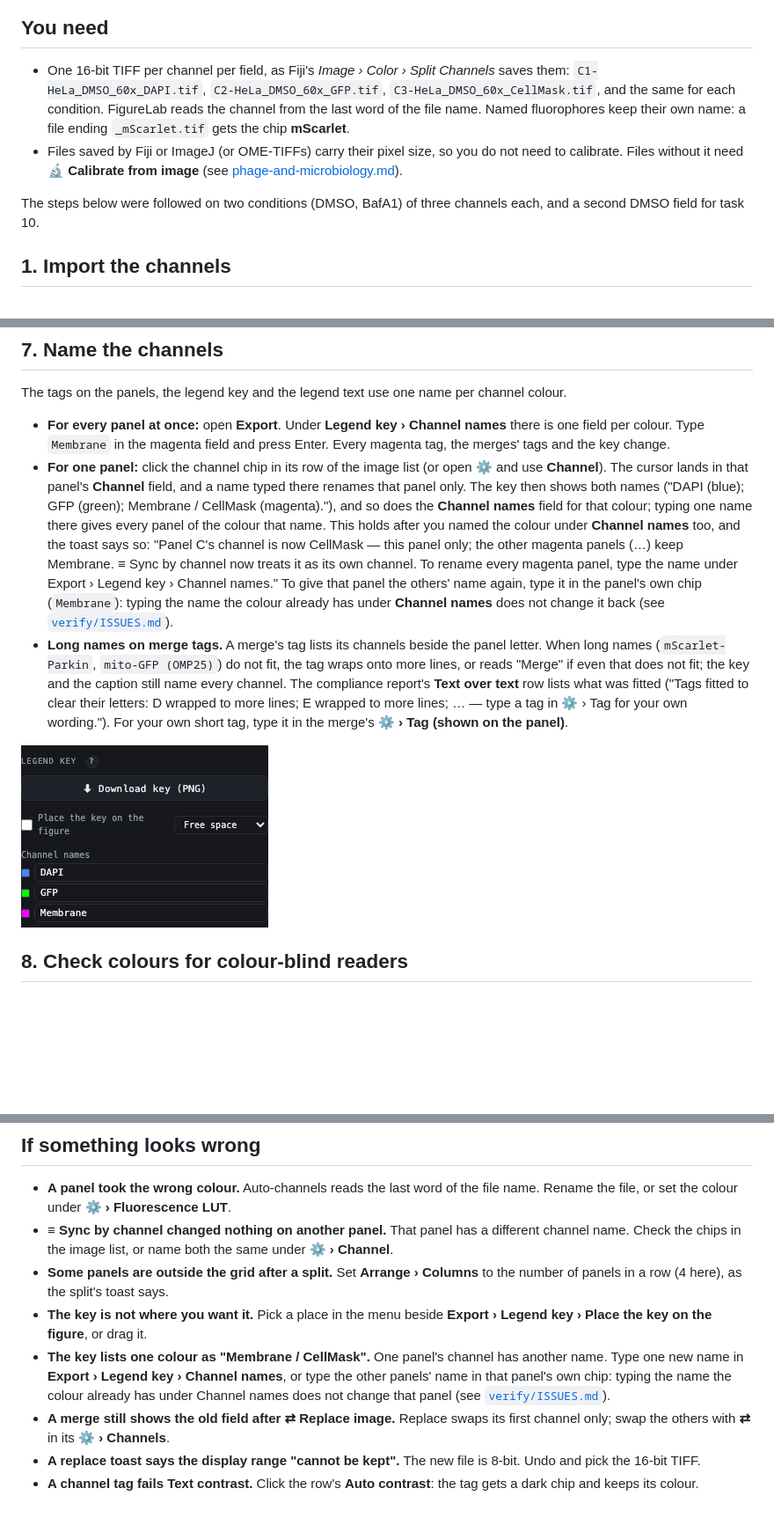
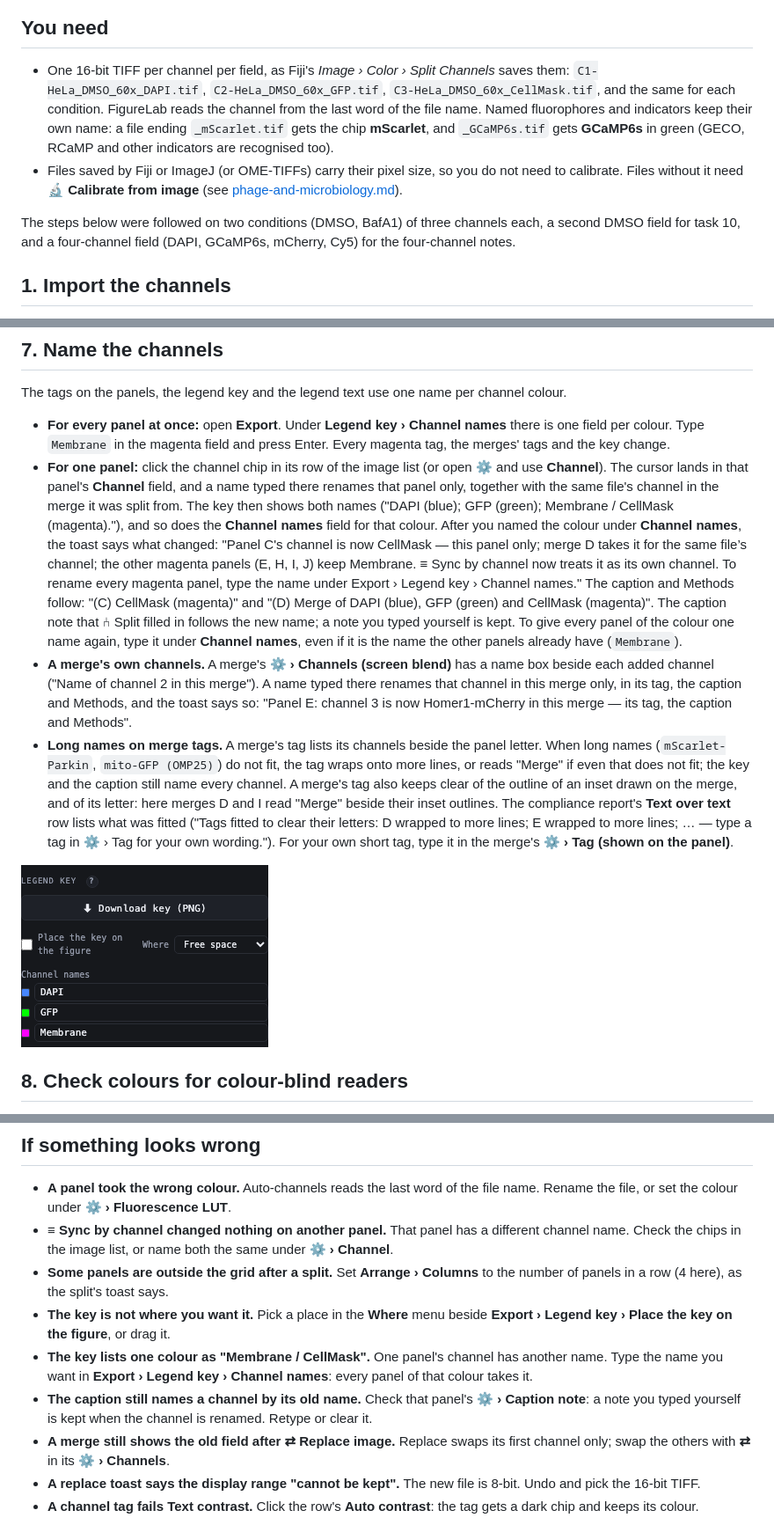
Before and after one commit to mbaffour/FigureLab, a Markdown page: docs/guides/fluorescence.md, 3 parts joined by grey strips. Shown at 88% size. GitHub-like rendering; pictures changed too: docs/guides/img/fluorescence-channel-names.png; blank space fills up the shorter version.

Commit message:
Fluorescence guide, round 5: four channels with far-red grey and indicators named, a channel renamed on its panel reaching its merge and caption, naming a merge's channels, Tab between inset fields, the Where menu
Co-Authored-By: Claude Opus 5.5 <noreply@anthropic.com>

```diff
--- a/docs/guides/fluorescence.md
+++ b/docs/guides/fluorescence.md
@@ -8,10 +8,10 @@ A grid with one row per condition, each row reading DAPI | GFP | membrane | merg
 
 ## You need
 
-- One 16-bit TIFF per channel per field, as Fiji's *Image › Color › Split Channels* saves them: `C1-HeLa_DMSO_60x_DAPI.tif`, `C2-HeLa_DMSO_60x_GFP.tif`, `C3-HeLa_DMSO_60x_CellMask.tif`, and the same for each condition. FigureLab reads the channel from the last word of the file name. Named fluorophores keep their own name: a file ending `_mScarlet.tif` gets the chip **mScarlet**.
+- One 16-bit TIFF per channel per field, as Fiji's *Image › Color › Split Channels* saves them: `C1-HeLa_DMSO_60x_DAPI.tif`, `C2-HeLa_DMSO_60x_GFP.tif`, `C3-HeLa_DMSO_60x_CellMask.tif`, and the same for each condition. FigureLab reads the channel from the last word of the file name. Named fluorophores and indicators keep their own name: a file ending `_mScarlet.tif` gets the chip **mScarlet**, and `_GCaMP6s.tif` gets **GCaMP6s** in green (GECO, RCaMP and other indicators are recognised too).
 - Files saved by Fiji or ImageJ (or OME-TIFFs) carry their pixel size, so you do not need to calibrate. Files without it need **🔬 Calibrate from image** (see [phage-and-microbiology.md](phage-and-microbiology.md)).
 
-The steps below were followed on two conditions (DMSO, BafA1) of three channels each, and a second DMSO field for task 10.
+The steps below were followed on two conditions (DMSO, BafA1) of three channels each, a second DMSO field for task 10, and a four-channel field (DAPI, GCaMP6s, mCherry, Cy5) for the four-channel notes.
 
 ## 1. Import the channels
 
@@ -80,8 +82,9 @@ An inset follows its parent's adjustments, so its display range stays the parent
 The tags on the panels, the legend key and the legend text use one name per channel colour.
 
 - **For every panel at once:** open **Export**. Under **Legend key › Channel names** there is one field per colour. Type `Membrane` in the magenta field and press Enter. Every magenta tag, the merges' tags and the key change.
-- **For one panel:** click the channel chip in its row of the image list (or open **⚙** and use **Channel**). The cursor lands in that panel's **Channel** field, and a name typed there renames that panel only. The key then shows both names ("DAPI (blue); GFP (green); Membrane / CellMask (magenta)."), and so does the **Channel names** field for that colour; typing one name there gives every panel of the colour that name. This holds after you named the colour under **Channel names** too, and the toast says so: "Panel C's channel is now CellMask — this panel only; the other magenta panels (…) keep Membrane. ≡ Sync by channel now treats it as its own channel. To rename every magenta panel, type the name under Export › Legend key › Channel names." To give that panel the others' name again, type it in the panel's own chip (`Membrane`): typing the name the colour already has under **Channel names** does not change it back (see [`verify/ISSUES.md`](verify/ISSUES.md)).
-- **Long names on merge tags.** A merge's tag lists its channels beside the panel letter. When long names (`mScarlet-Parkin`, `mito-GFP (OMP25)`) do not fit, the tag wraps onto more lines, or reads "Merge" if even that does not fit; the key and the caption still name every channel. The compliance report's **Text over text** row lists what was fitted ("Tags fitted to clear their letters: D wrapped to more lines; E wrapped to more lines; … — type a tag in ⚙ › Tag for your own wording."). For your own short tag, type it in the merge's **⚙ › Tag (shown on the panel)**.
+- **For one panel:** click the channel chip in its row of the image list (or open **⚙** and use **Channel**). The cursor lands in that panel's **Channel** field, and a name typed there renames that panel only, together with the same file's channel in the merge it was split from. The key then shows both names ("DAPI (blue); GFP (green); Membrane / CellMask (magenta)."), and so does the **Channel names** field for that colour. After you named the colour under **Channel names**, the toast says what changed: "Panel C's channel is now CellMask — this panel only; merge D takes it for the same file’s channel; the other magenta panels (E, H, I, J) keep Membrane. ≡ Sync by channel now treats it as its own channel. To rename every magenta panel, type the name under Export › Legend key › Channel names." The caption and Methods follow: "(C) CellMask (magenta)" and "(D) Merge of DAPI (blue), GFP (green) and CellMask (magenta)". The caption note that ⑃ Split filled in follows the new name; a note you typed yourself is kept. To give every panel of the colour one name again, type it under **Channel names**, even if it is the name the other panels already have (`Membrane`).
+- **A merge's own channels.** A merge's **⚙ › Channels (screen blend)** has a name box beside each added channel ("Name of channel 2 in this merge"). A name typed there renames that channel in this merge only, in its tag, the caption and Methods, and the toast says so: "Panel E: channel 3 is now Homer1-mCherry in this merge — its tag, the caption and Methods".
+- **Long names on merge tags.** A merge's tag lists its channels beside the panel letter. When long names (`mScarlet-Parkin`, `mito-GFP (OMP25)`) do not fit, the tag wraps onto more lines, or reads "Merge" if even that does not fit; the key and the caption still name every channel. A merge's tag also keeps clear of the outline of an inset drawn on the merge, and of its letter: here merges D and I read "Merge" beside their inset outlines. The compliance report's **Text over text** row lists what was fitted ("Tags fitted to clear their letters: D wrapped to more lines; E wrapped to more lines; … — type a tag in ⚙ › Tag for your own wording."). For your own short tag, type it in the merge's **⚙ › Tag (shown on the panel)**.
 
 ![Export › Legend key: Download key, the Place the key on the figure switch with its place menu, and one Channel names field per colour](img/fluorescence-channel-names.png)
 
@@ -130,8 +133,9 @@ Pick 16-bit files: an 8-bit file (a PNG, a JPEG) cannot hold a range in counts,
 - **A panel took the wrong colour.** Auto-channels reads the last word of the file name. Rename the file, or set the colour under **⚙ › Fluorescence LUT**.
 - **≡ Sync by channel changed nothing on another panel.** That panel has a different channel name. Check the chips in the image list, or name both the same under **⚙ › Channel**.
 - **Some panels are outside the grid after a split.** Set **Arrange › Columns** to the number of panels in a row (4 here), as the split's toast says.
-- **The key is not where you want it.** Pick a place in the menu beside **Export › Legend key › Place the key on the figure**, or drag it.
-- **The key lists one colour as "Membrane / CellMask".** One panel's channel has another name. Type one new name in **Export › Legend key › Channel names**, or type the other panels' name in that panel's own chip: typing the name the colour already has under Channel names does not change that panel (see [`verify/ISSUES.md`](verify/ISSUES.md)).
+- **The key is not where you want it.** Pick a place in the **Where** menu beside **Export › Legend key › Place the key on the figure**, or drag it.
+- **The key lists one colour as "Membrane / CellMask".** One panel's channel has another name. Type the name you want in **Export › Legend key › Channel names**: every panel of that colour takes it.
+- **The caption still names a channel by its old name.** Check that panel's **⚙ › Caption note**: a note you typed yourself is kept when the channel is renamed. Retype or clear it.
 - **A merge still shows the old field after ⇄ Replace image.** Replace swaps its first channel only; swap the others with **⇄** in its **⚙ › Channels**.
 - **A replace toast says the display range "cannot be kept".** The new file is 8-bit. Undo and pick the 16-bit TIFF.
 - **A channel tag fails Text contrast.** Click the row's **Auto contrast**: the tag gets a dark chip and keeps its colour.
```
Also changed, not shown: other parts of docs/guides/fluorescence.md (+6 -4 lines), 1 other file.
